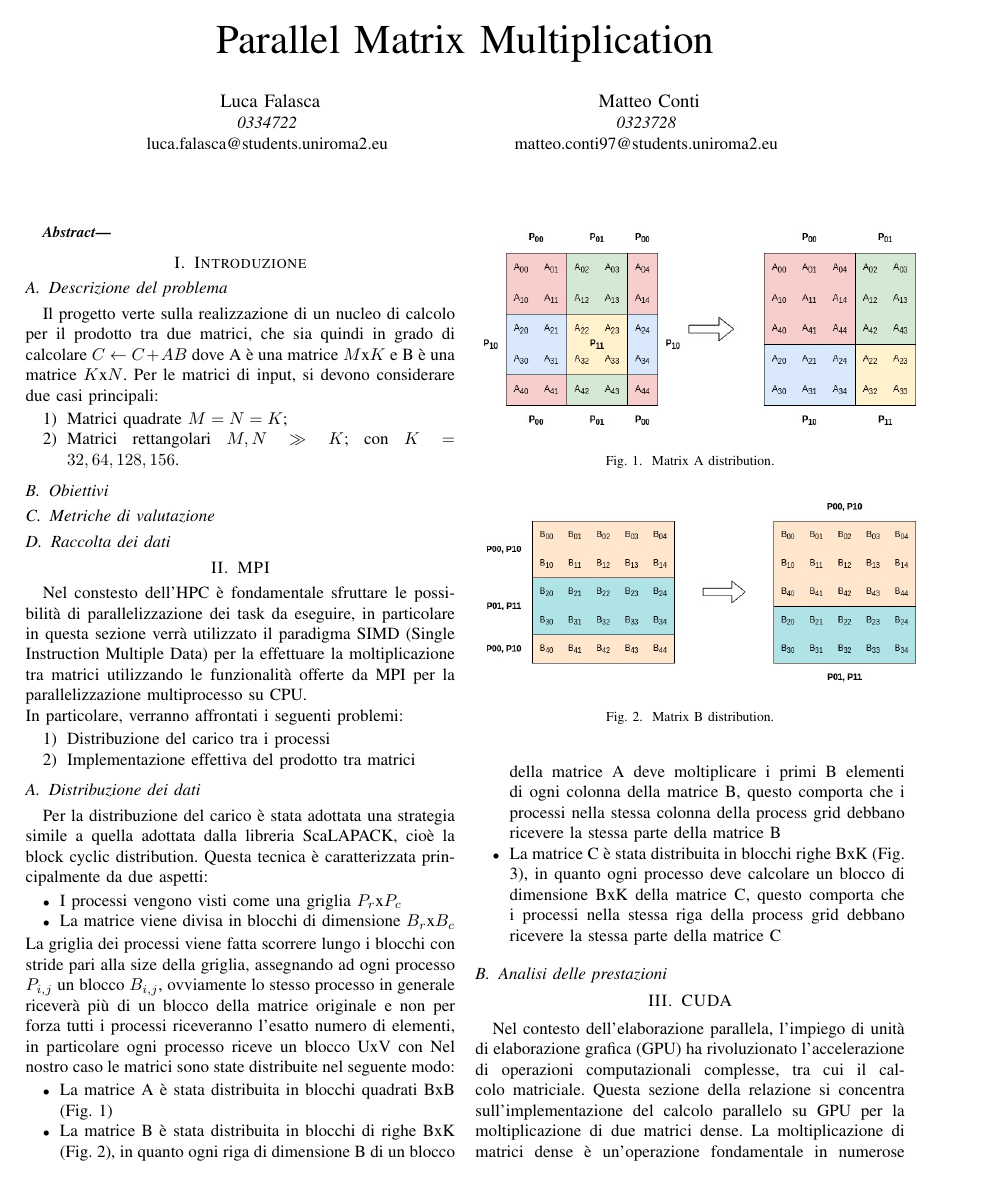
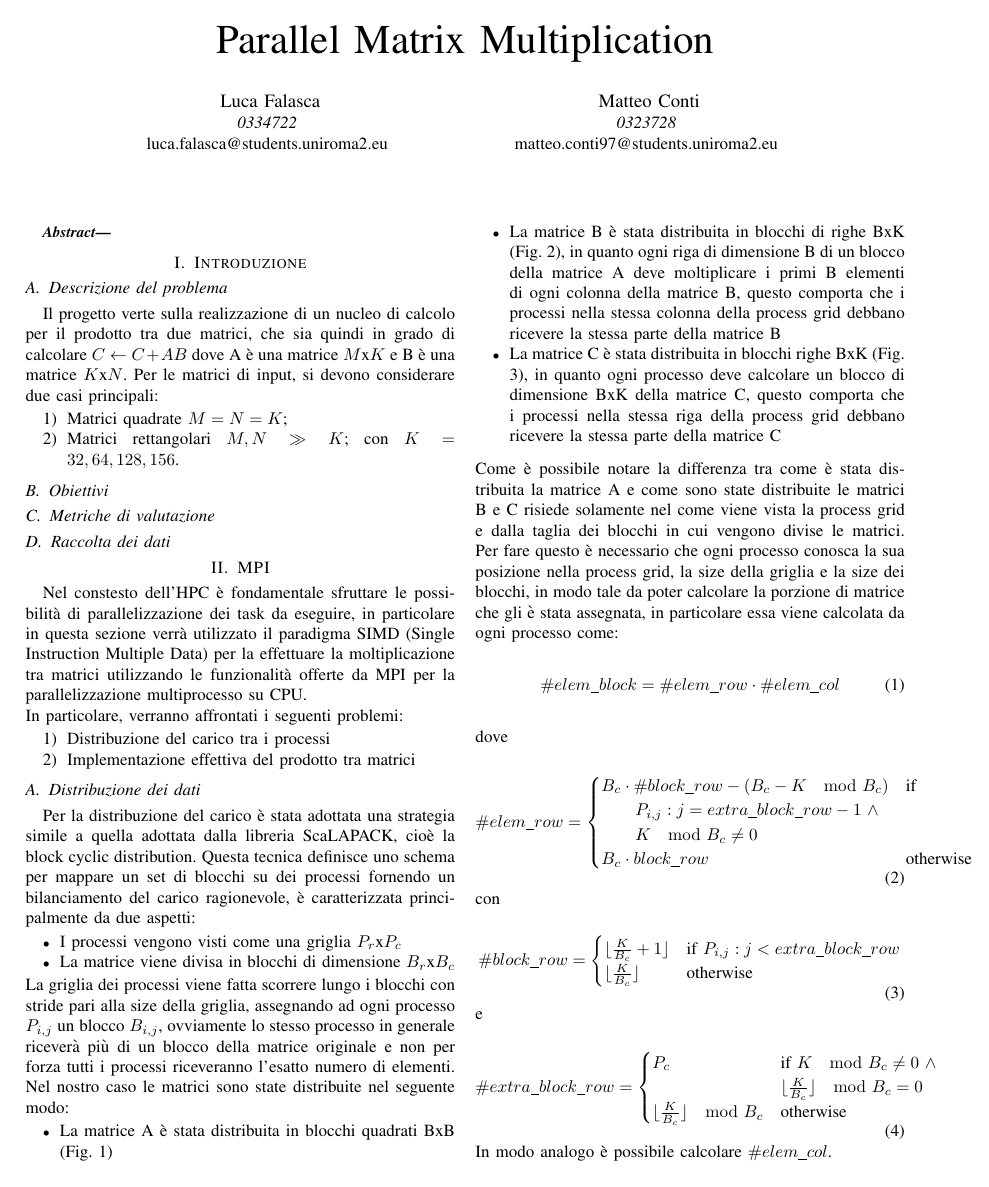
Before and after one commit to LucaFalasca/ReportSCPA, a LaTeX paper (Report.tex): page 1 of 3 before the commit and page 1 of 4 after it. Compiled offline with pdfLaTeX; a missing font is replaced by an installed copy or a similar font; a LaTeX package or settings file that is missing is left out.

Commit message:
MPI Calcolo sottomatrici

```diff
--- a/Report.tex
+++ b/Report.tex
@@ -52,20 +54,52 @@ Nel constesto dell'HPC è fondamentale sfruttare le possibilità di parallelizza
     \item Implementazione effettiva del prodotto tra matrici
 \end{enumerate}
 \subsection{Distribuzione dei dati}
-Per la distribuzione del carico è stata adottata una strategia simile a quella adottata dalla libreria ScaLAPACK, cioè la block cyclic distribution. Questa tecnica è caratterizzata principalmente da due aspetti:
+Per la distribuzione del carico è stata adottata una strategia simile a quella adottata dalla libreria ScaLAPACK, cioè la block cyclic distribution. Questa tecnica definisce uno schema per mappare un set di blocchi su dei processi fornendo un bilanciamento del carico ragionevole, è caratterizzata principalmente da due aspetti:
 \begin{itemize}
     \item I processi vengono visti come una griglia $P_r$x$P_c$
     \item La matrice viene divisa in blocchi di dimensione $B_r$x$B_c$
 \end{itemize}
-La griglia dei processi viene fatta scorrere lungo i blocchi con stride pari alla size della griglia, assegnando ad ogni processo $P_{i,j}$ un blocco $B_{i,j}$, ovviamente lo stesso processo in generale riceverà più di un blocco della matrice originale e non per forza tutti i processi riceveranno l'esatto numero di elementi, in particolare ogni processo riceve un blocco UxV con
-%INSERIRE EQUAZIONE DOVE SI VEDE LA FORMULA PER U E V
+La griglia dei processi viene fatta scorrere lungo i blocchi con stride pari alla size della griglia, assegnando ad ogni processo $P_{i,j}$ un blocco $B_{i,j}$, ovviamente lo stesso processo in generale riceverà più di un blocco della matrice originale e non per forza tutti i processi riceveranno l'esatto numero di elementi.
 Nel nostro caso le matrici sono state distribuite nel seguente modo:
 \begin{itemize}
     \item La matrice A è stata distribuita in blocchi quadrati BxB (Fig. \ref{fig:matrix_a_distribution})
     \item La matrice B è stata distribuita in blocchi di righe BxK (Fig. \ref{fig:matrix_b_distribution}), in quanto ogni riga di dimensione B di un blocco della matrice A deve moltiplicare i primi B elementi di ogni colonna della matrice B, questo comporta che i processi nella stessa colonna della process grid debbano ricevere la stessa parte della matrice B
     \item La matrice C è stata distribuita in blocchi righe BxK (Fig. \ref{fig:matrix_c_distribution}), in quanto ogni processo deve calcolare un blocco di dimensione BxK della matrice C, questo comporta che i processi nella stessa riga della process grid debbano ricevere la stessa parte della matrice C
 \end{itemize}
-
+Come è possibile notare la differenza tra come è stata distribuita la matrice A e come sono state distribuite le matrici B e C risiede solamente nel come viene vista la process grid e dalla taglia dei blocchi in cui vengono divise le matrici.
+%TODO PARLARE DELLE FUNZIONI MPI
+Per fare questo è necessario che ogni processo conosca la sua posizione nella process grid, la size della griglia e la size dei blocchi, in modo tale da poter calcolare la porzione di matrice che gli è stata assegnata, in particolare essa viene calcolata da ogni processo come:
+\begin{equation}
+    \#elem\_block=\#elem\_row\cdot \#elem\_col
+\end{equation}
+dove
+\begin{equation}
+    \#elem\_row=
+    \begin{cases}
+        B_c\cdot \#block\_row-(B_c-K \mod B_c) &  \text{if}\ \\
+        \text{\quad}\text{\quad} P_{i,j} : j=extra\_block\_row-1 \ \land \\
+        \text{\quad} \text{\quad}K \mod B_c \neq 0\\
+        B_c\cdot block\_row & \text{otherwise}\\
+    \end{cases}
+\end{equation}
+con
+\begin{equation}
+    \#block\_row=
+    \begin{cases}
+        \lfloor\frac{K}{B_c}+1\rfloor &  \text{if}\ P_{i,j} : j<extra\_block\_row\\
+        \lfloor\frac{K}{B_c}\rfloor & \text{otherwise}\\
+    \end{cases}
+\end{equation}
+e
+\begin{equation}
+    \#extra\_block\_row=
+    \begin{cases}
+        P_c &  \text{if}\ K \mod B_c \neq 0 \ \land \\
+        & \lfloor\frac{K}{B_c}\rfloor \mod B_c=0\\
+        \lfloor\frac{K}{B_c}\rfloor \mod B_c & \text{otherwise}\\
+    \end{cases}
+\end{equation}
+In modo analogo è possibile calcolare $\#elem\_col$.
 \begin{figure}
     \centering
     \includegraphics[width=0.5\textwidth]{resources/matrixA_2d_block_cyclic_distribution.jpg}
```
Also changed, not shown: Report.tex (7 more changed lines).
